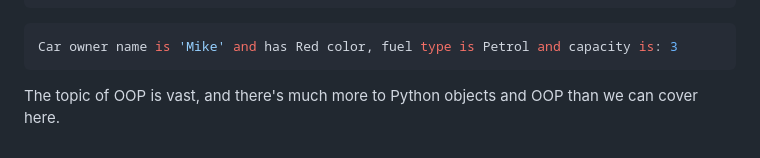
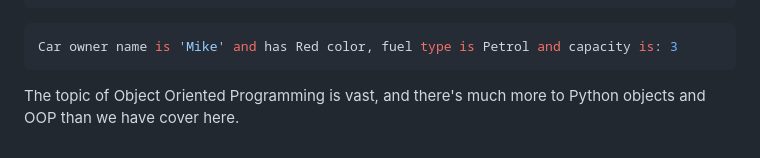
Before and after one commit to sydasif/my-pandoc-book, a Markdown page: chapters/18-function.md, the part around the change. GitHub-like rendering.

Commit message:
update class and objects

````diff
--- a/chapters/18-function.md
+++ b/chapters/18-function.md
@@ -423,4 +423,4 @@ print(car_description)
 Car owner name is 'Mike' and has Red color, fuel type is Petrol and capacity is: 3
 ```
 
-The topic of OOP is vast, and there's much more to Python objects and OOP than we can cover here.
+The topic of Object Oriented Programming is vast, and there's much more to Python objects and OOP than we have cover here.
````
